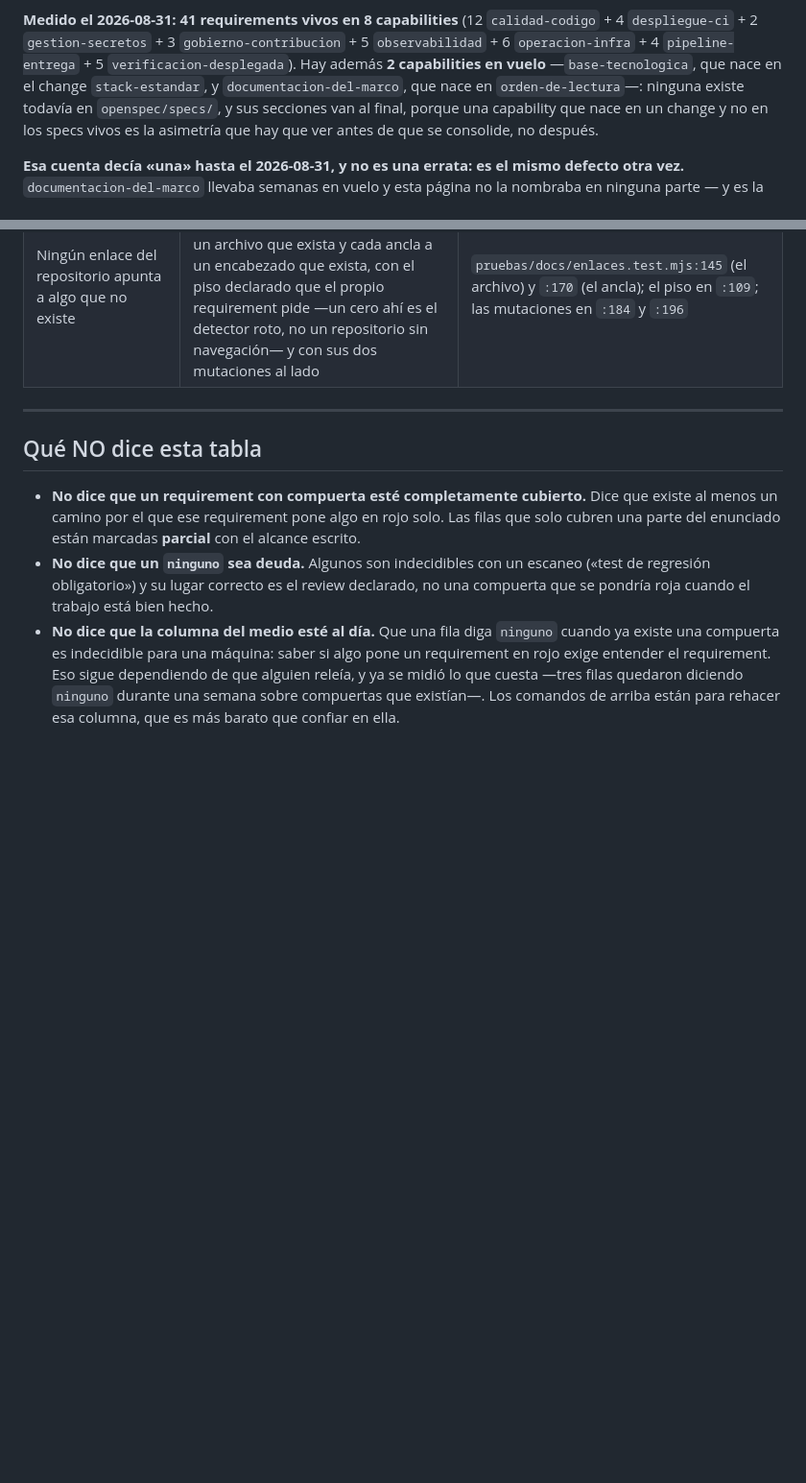
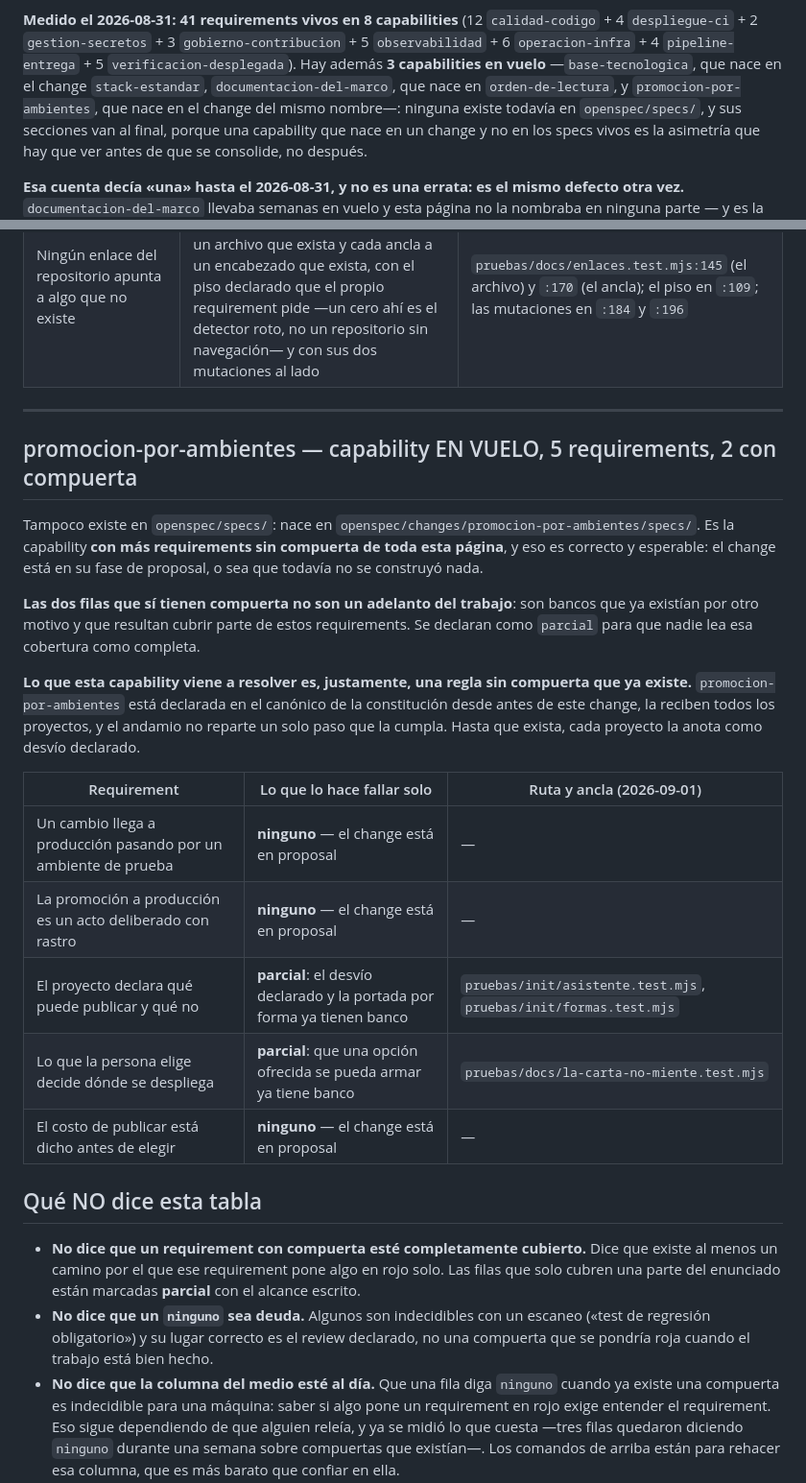
Before and after one commit to im-diego-ec/Projects, a Markdown page: openspec/cobertura-de-requirements.md, 2 parts joined by grey strips. Shown at 96% size. GitHub-like rendering; blank space fills up the shorter version.

Commit message:
la pagina de cobertura conoce la capability nueva
El banco que un lote anterior agrego hizo exactamente su trabajo: al
declarar una capability nueva en un change, la pagina que rastrea que
parte del contrato tiene compuerta se puso roja por quedarse en dos.

De paso me corrigio el vocabulario. Escribi '— (el change esta en
proposal)' argumentando que 'sin compuerta todavia' y 'sin compuerta'
son estados distintos. Puede que lo sean, pero la pagina ya tiene una
palabra para esto --'ninguno'-- y su predicado la lee. Inventar una
segunda forma de decir lo mismo es como las paginas se vuelven
inconsistentes; el matiz va en la prosa de la seccion, que es donde se
puede explicar.

Las dos filas con compuerta no son un adelanto del trabajo: son bancos
que ya existian por otro motivo y que cubren parte de estos
requirements. Quedan como 'parcial' para que nadie las lea como
completas.

1141 casos.

```diff
--- a/openspec/cobertura-de-requirements.md
+++ b/openspec/cobertura-de-requirements.md
@@ -79,9 +79,10 @@ equivocado. El re-conteo del 2026-08-31 es el que sigue.
 **Medido el 2026-08-31: 41 requirements vivos en 8 capabilities**
 (12 `calidad-codigo` + 4 `despliegue-ci` + 2 `gestion-secretos` +
 3 `gobierno-contribucion` + 5 `observabilidad` + 6 `operacion-infra` +
-4 `pipeline-entrega` + 5 `verificacion-desplegada`). Hay además **2 capabilities en
-vuelo** —`base-tecnologica`, que nace en el change `stack-estandar`, y
-`documentacion-del-marco`, que nace en `orden-de-lectura`—: ninguna existe todavía en
+4 `pipeline-entrega` + 5 `verificacion-desplegada`). Hay además **3 capabilities en
+vuelo** —`base-tecnologica`, que nace en el change `stack-estandar`,
+`documentacion-del-marco`, que nace en `orden-de-lectura`, y
+`promocion-por-ambientes`, que nace en el change del mismo nombre—: ninguna existe todavía en
 `openspec/specs/`, y sus secciones van al final, porque una capability que nace en un
 change y no en los specs vivos es la asimetría que hay que ver antes de que se
 consolide, no después.
@@ -303,6 +304,30 @@ hueco: no faltaba deuda, faltaba cobertura que ya estaba pagada.
 
 ---
 
+## promocion-por-ambientes — capability EN VUELO, 5 requirements, 2 con compuerta
+
+Tampoco existe en `openspec/specs/`: nace en
+`openspec/changes/promocion-por-ambientes/specs/`. Es la capability **con más
+requirements sin compuerta de toda esta página**, y eso es correcto y esperable: el
+change está en su fase de proposal, o sea que todavía no se construyó nada.
+
+**Las dos filas que sí tienen compuerta no son un adelanto del trabajo**: son bancos que
+ya existían por otro motivo y que resultan cubrir parte de estos requirements. Se
+declaran como `parcial` para que nadie lea esa cobertura como completa.
+
+**Lo que esta capability viene a resolver es, justamente, una regla sin compuerta que ya
+existe.** `promocion-por-ambientes` está declarada en el canónico de la constitución
+desde antes de este change, la reciben todos los proyectos, y el andamio no reparte un
+solo paso que la cumpla. Hasta que exista, cada proyecto la anota como desvío declarado.
+
+| Requirement | Lo que lo hace fallar solo | Ruta y ancla (2026-09-01) |
+|---|---|---|
+| Un cambio llega a producción pasando por un ambiente de prueba | **ninguno** — el change está en proposal | — |
+| La promoción a producción es un acto deliberado con rastro | **ninguno** — el change está en proposal | — |
+| El proyecto declara qué puede publicar y qué no | **parcial**: el desvío declarado y la portada por forma ya tienen banco | `pruebas/init/asistente.test.mjs`, `pruebas/init/formas.test.mjs` |
+| Lo que la persona elige decide dónde se despliega | **parcial**: que una opción ofrecida se pueda armar ya tiene banco | `pruebas/docs/la-carta-no-miente.test.mjs` |
+| El costo de publicar está dicho antes de elegir | **ninguno** — el change está en proposal | — |
+
 ## Qué NO dice esta tabla
 
 - **No dice que un requirement con compuerta esté completamente cubierto.** Dice que
```
